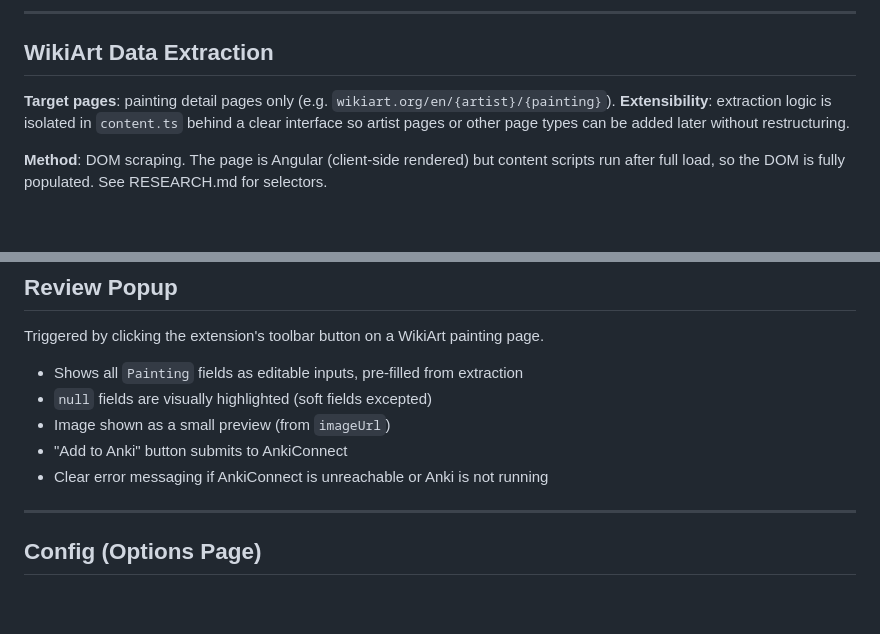
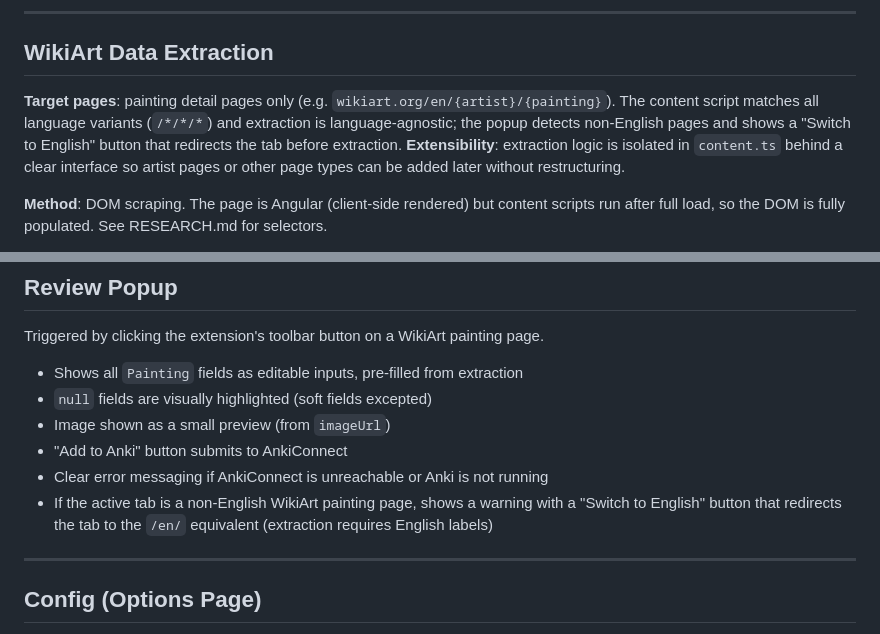
Before and after one commit to XaviACLM/wikiart-anki, a Markdown page: SPEC.md, 2 parts joined by grey strips. GitHub-like rendering; blank space fills up the shorter version.

Commit message:
updated spec re: languages

```diff
--- a/SPEC.md
+++ b/SPEC.md
@@ -66,7 +66,7 @@ Each field is nullable — extraction failures produce `null`, not crashes or em
 
 ## WikiArt Data Extraction
 
-**Target pages**: painting detail pages only (e.g. `wikiart.org/en/{artist}/{painting}`).
+**Target pages**: painting detail pages only (e.g. `wikiart.org/en/{artist}/{painting}`). The content script matches all language variants (`/*/*/*`) and extraction is language-agnostic; the popup detects non-English pages and shows a "Switch to English" button that redirects the tab before extraction.
 **Extensibility**: extraction logic is isolated in `content.ts` behind a clear interface so artist pages or other page types can be added later without restructuring.
 
 **Method**: DOM scraping. The page is Angular (client-side rendered) but content scripts run after full load, so the DOM is fully populated. See RESEARCH.md for selectors.
@@ -104,6 +104,7 @@ Triggered by clicking the extension's toolbar button on a WikiArt painting page.
 - Image shown as a small preview (from `imageUrl`)
 - "Add to Anki" button submits to AnkiConnect
 - Clear error messaging if AnkiConnect is unreachable or Anki is not running
+- If the active tab is a non-English WikiArt painting page, shows a warning with a "Switch to English" button that redirects the tab to the `/en/` equivalent (extraction requires English labels)
 
 ---
 
```
